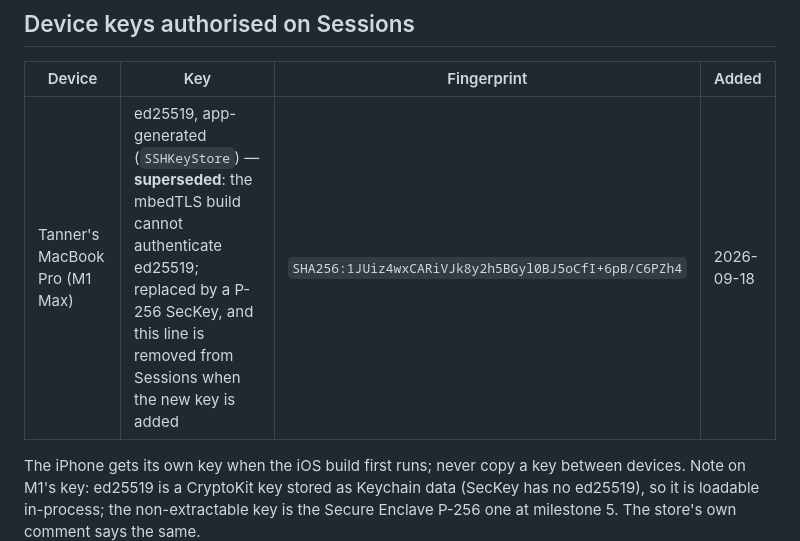
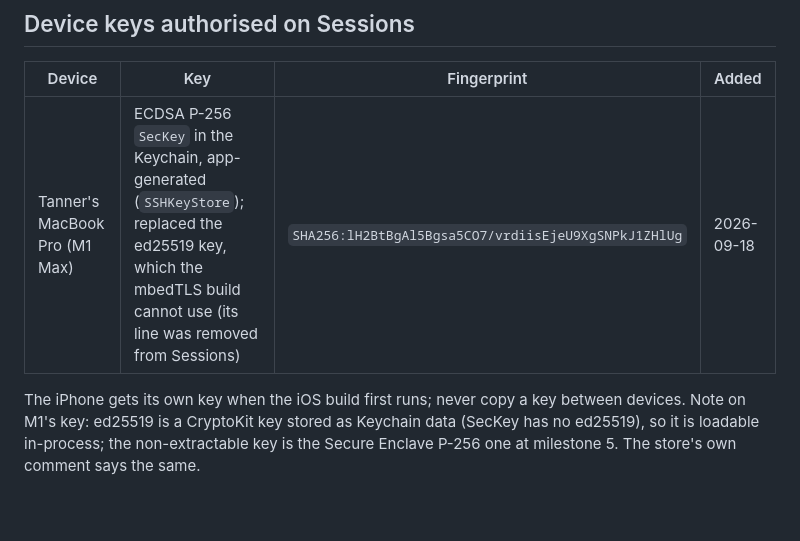
Before and after one commit to GalacticConquestRulez/lodistudios, a Markdown page: docs/hosts.md, the part around the change. Drawn GitHub-style; blank space fills up the shorter version.

Commit message:
Hosts: the Mac's P-256 device key replaces the ed25519 one on Sessions
Co-Authored-By: Claude Fable 5.1 <noreply@anthropic.com>
Claude-Session: https://claude.ai/code/session_01JVsPD8bdw7YSuGMgqBegq5

```diff
--- a/docs/hosts.md
+++ b/docs/hosts.md
@@ -42,7 +42,7 @@ Sessions into greenflash can use the private address.
 ## Device keys authorised on Sessions
 | Device | Key | Fingerprint | Added |
 |---|---|---|---|
-| Tanner's MacBook Pro (M1 Max) | ed25519, app-generated (`SSHKeyStore`) — **superseded**: the mbedTLS build cannot authenticate ed25519; replaced by a P-256 SecKey, and this line is removed from Sessions when the new key is added | `SHA256:1JUiz4wxCARiVJk8y2h5BGyl0BJ5oCfI+6pB/C6PZh4` | 2026-09-18 |
+| Tanner's MacBook Pro (M1 Max) | ECDSA P-256 `SecKey` in the Keychain, app-generated (`SSHKeyStore`); replaced the ed25519 key, which the mbedTLS build cannot use (its line was removed from Sessions) | `SHA256:lH2BtBgAl5Bgsa5CO7/vrdiisEjeU9XgSNPkJ1ZHlUg` | 2026-09-18 |
 
 The iPhone gets its own key when the iOS build first runs; never copy a key between devices.
 Note on M1's key: ed25519 is a CryptoKit key stored as Keychain data (SecKey has no ed25519),
```
